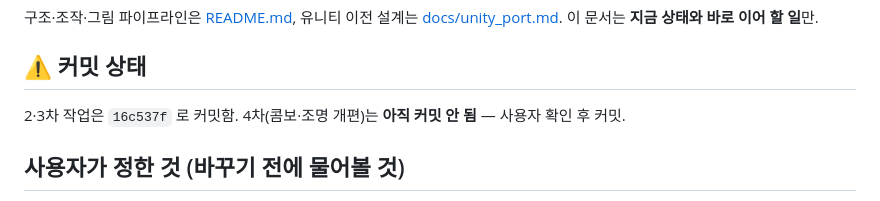
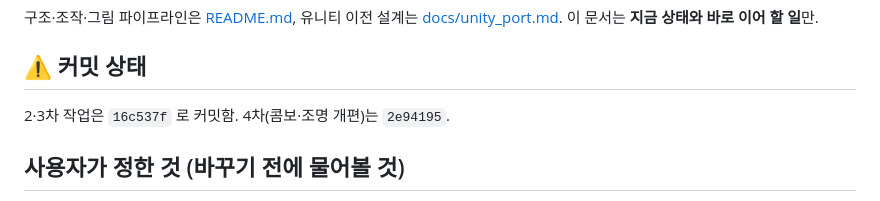
Before and after one commit to Edjeodhe/LopeKing, a Markdown page: HANDOFF.md, the part around the change. Drawn GitHub-style.

Commit message:
인수인계: 4차 커밋 표시
Co-Authored-By: Claude Opus 5.5 <noreply@anthropic.com>

```diff
--- a/HANDOFF.md
+++ b/HANDOFF.md
@@ -3,7 +3,7 @@
 구조·조작·그림 파이프라인은 [README.md](README.md), 유니티 이전 설계는 [docs/unity_port.md](docs/unity_port.md). 이 문서는 **지금 상태와 바로 이어 할 일**만.
 
 ## ⚠ 커밋 상태
-2·3차 작업은 `16c537f` 로 커밋함. 4차(콤보·조명 개편)는 **아직 커밋 안 됨** — 사용자 확인 후 커밋.
+2·3차 작업은 `16c537f` 로 커밋함. 4차(콤보·조명 개편)는 `2e94195`.
 
 ## 사용자가 정한 것 (바꾸기 전에 물어볼 것)
 - 산나비·카타나 제로풍 픽셀 횡스크롤 액션, 로프 액션 필수. 옆모습만. **웹 먼저 → 유니티** (지금 = 유니티 이전 바로 전 단계)
```
